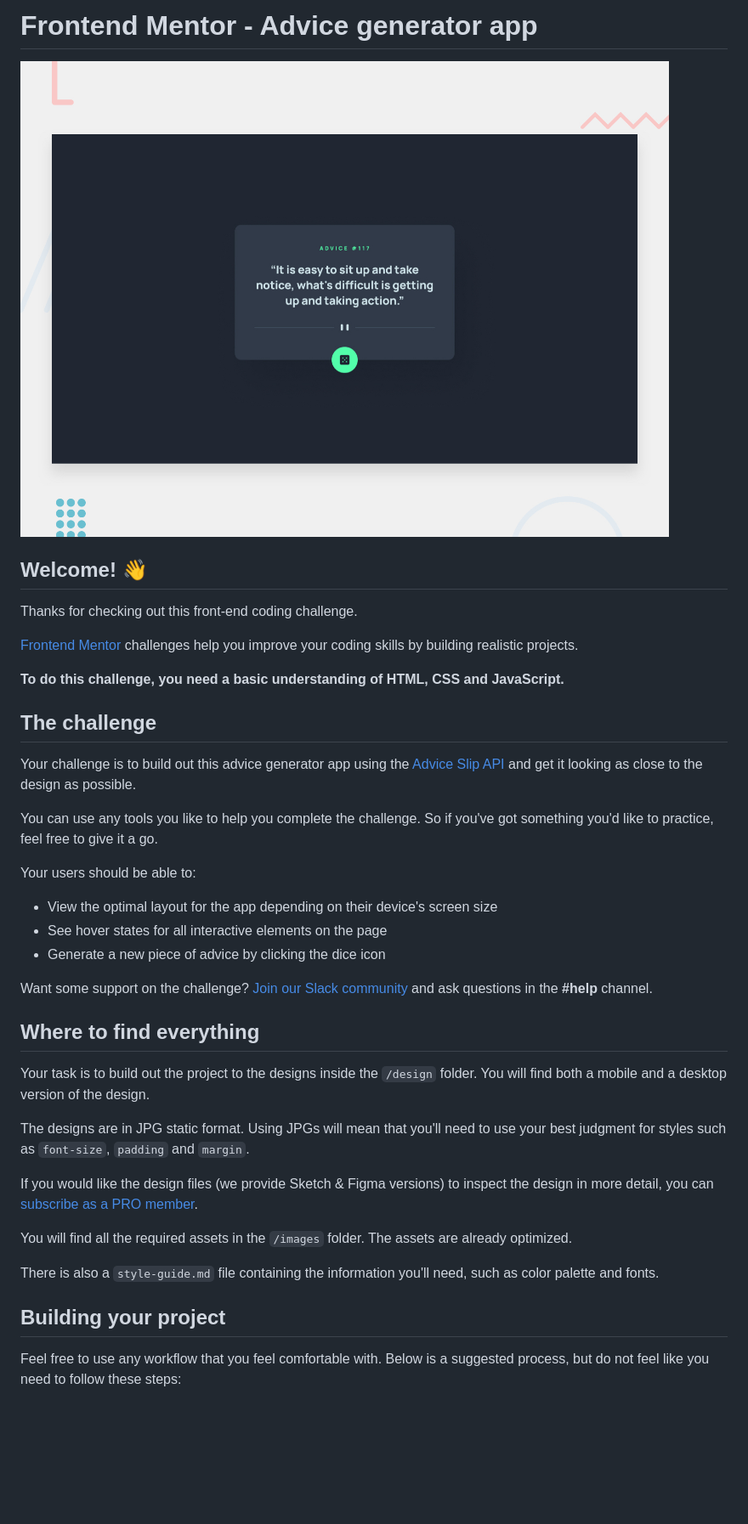
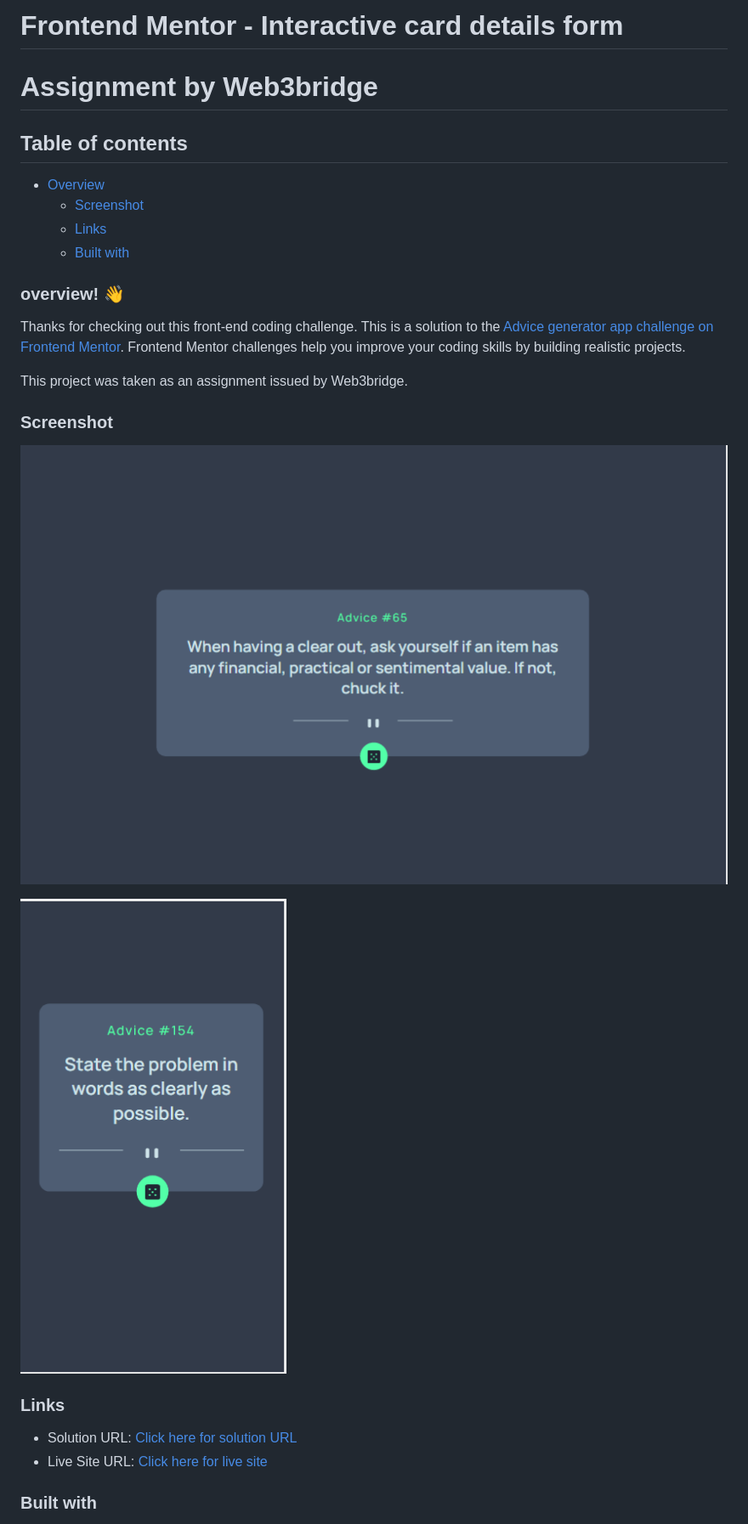
Before and after one commit to Nonnyjoe/advice-generator-app, a Markdown page: README.md, the part around one of its changes. Shown at 85% size. GitHub-like rendering; pictures changed too: images/desktop capture.PNG (added), images/mobile capture.PNG (added); blank space fills up the shorter version.

```diff
--- a/README.md
+++ b/README.md
@@ -1,42 +1,31 @@
-# Frontend Mentor - Advice generator app
+# Frontend Mentor - Interactive card details form
+# Assignment by Web3bridge
 
-![Design preview for the Advice generator app coding challenge](./design/desktop-preview.jpg)
+## Table of contents
 
-## Welcome! 👋
+- [Overview](#overview)
+  - [Screenshot](#screenshot)
+  - [Links](#links)
+  - [Built with](#built-with)
 
+### overview! 👋
 Thanks for checking out this front-end coding challenge.
+This is a solution to the [Advice generator app challenge on Frontend Mentor](https://www.frontendmentor.io/challenges/advice-generator-app-QdUG-13db). Frontend Mentor challenges help you improve your coding skills by building realistic projects.
 
-[Frontend Mentor](https://www.frontendmentor.io) challenges help you improve your coding skills by building realistic projects.
+This project was taken as an assignment issued by Web3bridge.
 
-**To do this challenge, you need a basic understanding of HTML, CSS and JavaScript.**
+### Screenshot
 
-## The challenge
+![Mobile design previev for this project](./images/desktop%20capture.PNG)
 
-Your challenge is to build out this advice generator app using the [Advice Slip API](https://api.adviceslip.com) and get it looking as close to the design as possible.
+![Desktop design previev for this project](./images/mobile%20capture.PNG)
 
-You can use any tools you like to help you complete the challenge. So if you've got something you'd like to practice, feel free to give it a go.
 
-Your users should be able to:
 
-- View the optimal layout for the app depending on their device's screen size
-- See hover states for all interactive elements on the page
-- Generate a new piece of advice by clicking the dice icon
+### Links
 
-Want some support on the challenge? [Join our Slack community](https://www.frontendmentor.io/slack) and ask questions in the **#help** channel.
+- Solution URL: [Click here for solution URL](https://github.com/Nonnyjoe/advice-generator-app)
+- Live Site URL: [Click here for live site](https://nonnyjoe.github.io/advice-generator-app/)
 
-## Where to find everything
+### Built with
 
-Your task is to build out the project to the designs inside the `/design` folder. You will find both a mobile and a desktop version of the design.
-
-The designs are in JPG static format. Using JPGs will mean that you'll need to use your best judgment for styles such as `font-size`, `padding` and `margin`.
-
-If you would like the design files (we provide Sketch & Figma versions) to inspect the design in more detail, you can [subscribe as a PRO member](https://www.frontendmentor.io/pro).
-
-You will find all the required assets in the `/images` folder. The assets are already optimized.
-
-There is also a `style-guide.md` file containing the information you'll need, such as color palette and fonts.
-
-## Building your project
-
-Feel free to use any workflow that you feel comfortable with. Below is a suggested process, but do not feel like you need to follow these steps:
-
```
Also changed, not shown: other parts of README.md (+4 -51 lines), README-template.md (deleted, +0 -112 lines), 2 other files.
